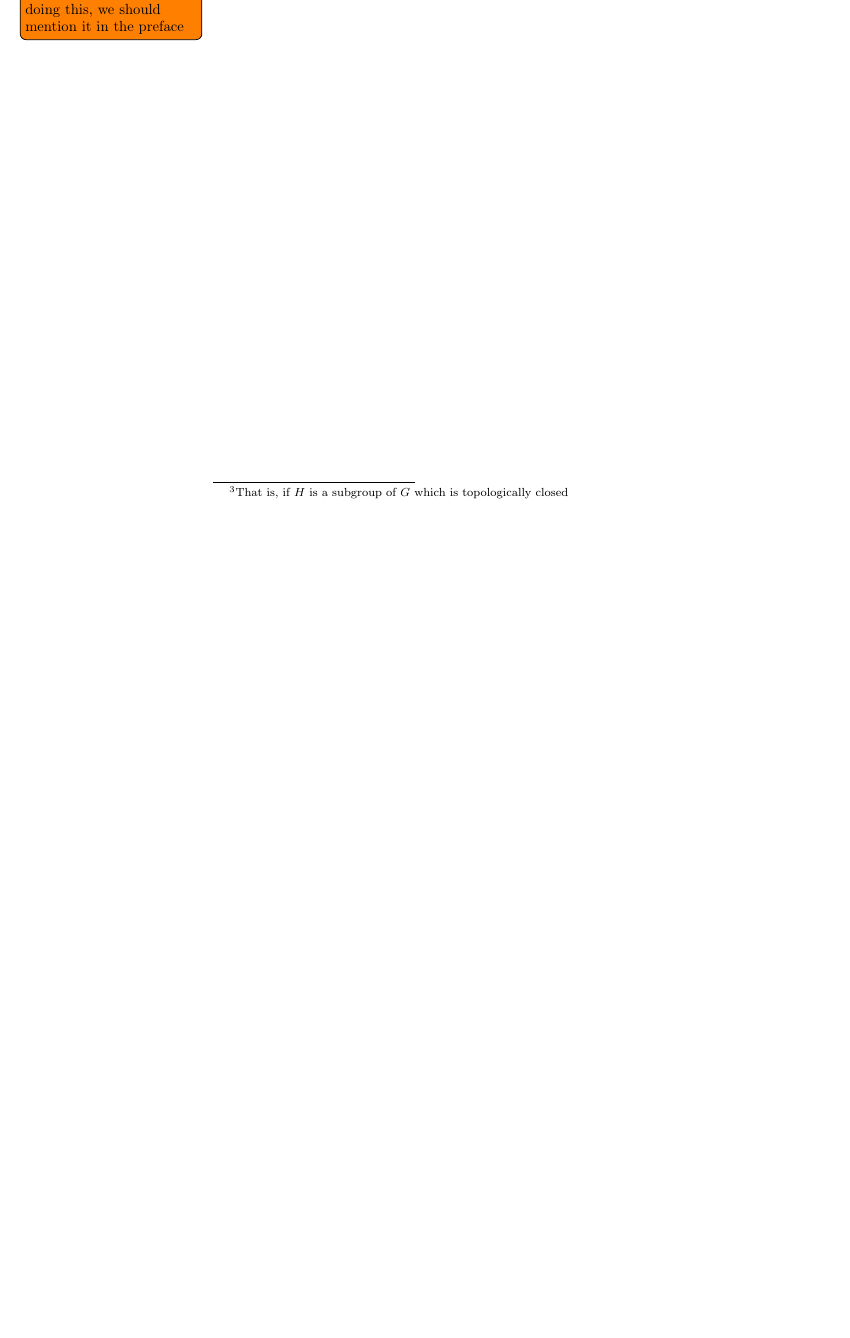
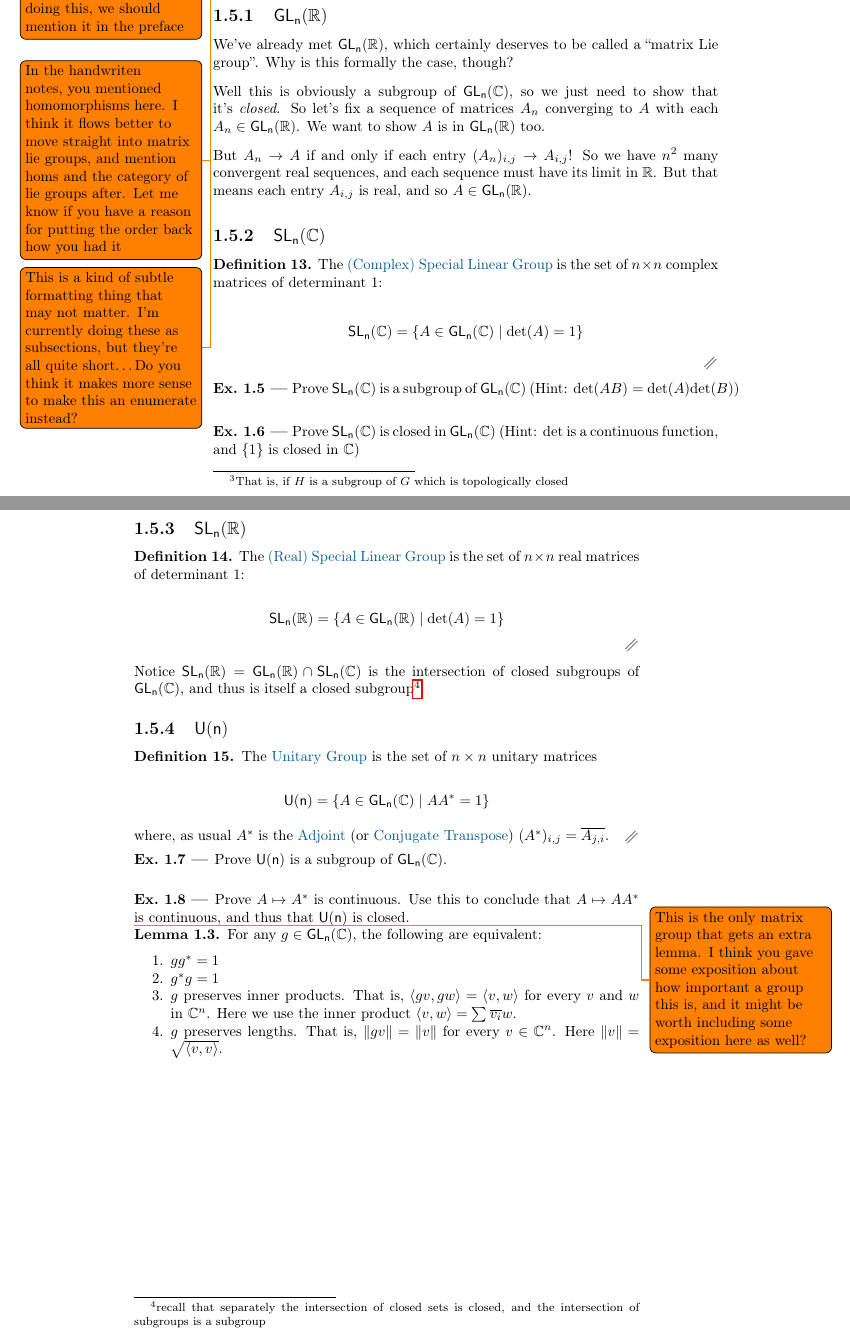
Before and after one commit to HallaSurvivor/lie-group-notes, a LaTeX document (chapters/intro.tex): part of page 6 of 6 before the commit and two parts of pages 6 and 7 of 7 after it, the two joined at a grey line, cut so that both start at the same text, the shorter picture padded with empty space. Compiled offline with pdfLaTeX.

Commit message:
start finishing up the second pdf

```diff
--- a/chapters/intro.tex
+++ b/chapters/intro.tex
@@ -306,0 +316,4 @@ We can also get new Lie groups from old.
+\todo{In the handwriten notes, you mentioned homomorphisms here.
+I think it flows better to move straight into matrix lie groups,
+and mention homs and the category of lie groups after. Let me know
+if you have a reason for putting the order back how you had it}
@@ -307 +325,95 @@ We can also get new Lie groups from old.
+\todo{This is a kind of subtle formatting thing that may not matter.
+I'm currently doing these as subsections, but they're all quite short\ldots
+Do you think it makes more sense to make this an enumerate instead?}
+
+\subsection{$\mathsf{GL_n}(\R)$}
+
+We've already met $\mathsf{GL_n}(\R)$, which certainly deserves to be called
+a ``matrix Lie group''. Why is this formally the case, though?
+
+Well this is obviously a subgroup of $\mathsf{GL_n}(\C)$, so we just need to
+show that it's \emph{closed}. So let's fix a sequence of matrices
+$A_n$ converging to $A$ with each $A_n \in \mathsf{GL_n}(\R)$. We want to
+show $A$ is in $\mathsf{GL_n}(\R)$ too.
+
+But $A_n \to A$ if and only if each entry $(A_n)_{i,j} \to A_{i,j}$!
+So we have $n^2$ many convergent real sequences, and each sequence must
+have its limit in $\mathbb{R}$. But that means each entry $A_{i,j}$ is
+real, and so $A \in \mathsf{GL_n}(\R)$.
+
+\subsection{$\mathsf{SL_n}(\C)$}
+
+\begin{defn}
+  The \important{(Complex) Special Linear Group} is the set of $n \times n$ complex
+  matrices of determinant $1$:
+
+  \[
+    \mathsf{SL_n}(\C) = \{ A \in \mathsf{GL_n}(\C) \mid \text{det}(A) = 1 \}
+  \]
+\end{defn}
+
+\begin{ExerciseList}
+  \Exercise[label={ex:SLn-subgroup}] Prove $\mathsf{SL_n}(\C)$ is a subgroup of $\mathsf{GL_n}(\C)$
+  (Hint: $\text{det}(AB) = \text{det}(A) \text{det}(B)$)
+
+  \Exercise[label={ex:SLn-closed}] Prove $\mathsf{SL_n}(\C)$ is closed in $\mathsf{GL_n}(\C)$
+  (Hint: $\text{det}$ is a continuous function, and $\{1\}$ is closed in $\C$)
+\end{ExerciseList}
+
+\subsection{$\mathsf{SL_n}(\R)$}
+
+\begin{defn}
+  The \important{(Real) Special Linear Group} is the set of $n \times n$ real
+  matrices of determinant $1$:
+
+  \[
+    \mathsf{SL_n}(\R) = \{ A \in \mathsf{GL_n}(\R) \mid \text{det}(A) = 1 \}
+  \]
+\end{defn}
+
+Notice $\mathsf{SL_n}(\R) = \mathsf{GL_n}(\R) \cap \mathsf{SL_n}(\C)$ is the
+intersection of closed subgroups of $\mathsf{GL_n}(\C)$, and thus is itself
+a closed subgroup\footnote{recall that separately the intersection of closed sets is closed,
+and the intersection of subgroups is a subgroup}.
+
+\subsection{$\mathsf{U(n)}$}
+
+\begin{defn}
+  The \important{Unitary Group} is the set of $n \times n$ unitary matrices
+
+  \[
+    \mathsf{U(n)} = \{ A \in \mathsf{GL_n}(\C) \mid A A^* = 1 \}
+  \]
+
+  where, as usual $A^*$ is the \important{Adjoint}
+  (or \important{Conjugate Transpose}) $(A^*)_{i,j} = \overline{A_{j,i}}$.
+\end{defn}
+
+\begin{ExerciseList}
+  \Exercise[label={ex:Un-subgroup}] Prove $\mathsf{U(n)}$ is a subgroup of $\mathsf{GL_n}(\C)$.
+
+  \Exercise[label={ex:Un-closed}] Prove $A \mapsto A^*$ is continuous. Use this to
+  conclude that $A \mapsto A A^*$ is continuous, and thus that $\mathsf{U(n)}$ is closed.
+\end{ExerciseList}
+
+\todo{This is the only matrix group that gets an extra lemma.
+I think you gave some exposition about how important a group this is,
+and it might be worth including some exposition here as well?}
+
+\begin{lemma}
+  For any $g \in \mathsf{GL_n}(\C)$, the following are equivalent:
+
+  \begin{enumerate}
+    \item $g g^* = 1$
+    \item $g^* g = 1$
+    \item $g$ preserves inner products. That is,
+      $\langle gv, gw \rangle = \langle v, w \rangle$
+      for every $v$ and $w$ in $\C^n$. Here we use the
+      inner product $\langle v, w \rangle = \sum \overline{v_i} w$.
+    \item $g$ preserves lengths. That is,
+      $\norm{gv} = \norm{v}$ for every $v \in \C^n$. Here
+      $\norm{v} = \sqrt{\langle v, v \rangle}$.
+  \end{enumerate}
+\end{lemma}
+
 \end{document}
```
Also changed, not shown: chapters/intro.tex (14 more changed lines).
